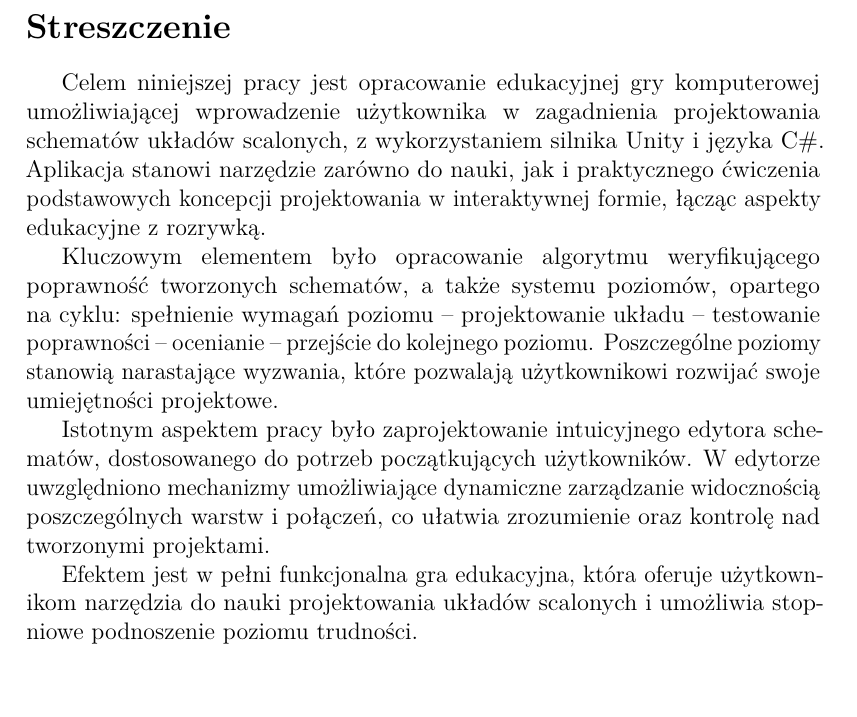
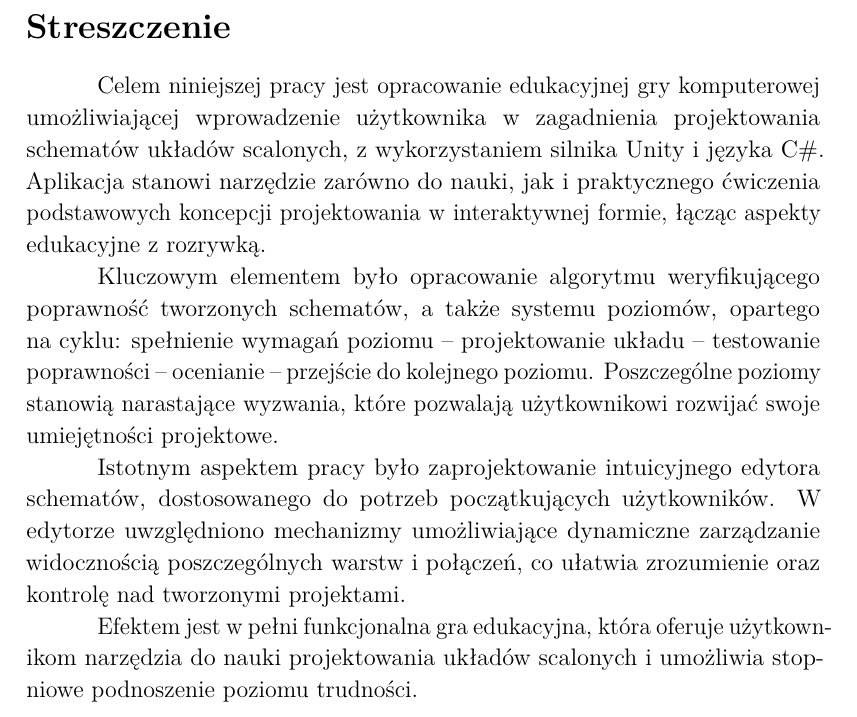
Before and after one commit to mddzi77/md_engineering_thesis, a LaTeX document (src/main.tex): part of page 3 of 9 before the commit and part of page 3 of 10 after it, cut so that both start at the same text, the shorter picture padded with empty space. Compiled offline with pdfLaTeX.

Commit message:
- przygotowanie formatowania zgodnego z wytycznymi

```diff
--- a/src/main.tex
+++ b/src/main.tex
@@ -11,7 +12,8 @@
 \usepackage{lmodern}
 \usepackage{textcomp}
 \usepackage{lastpage}
-\usepackage{geometry}
+%\usepackage[inner=3.5cm,outer=2.5cm,top=2.5cm,bottom=2.5cm]{geometry} % margines zgodny z wytycznymi
+ \usepackage[margin=3.5cm]{geometry} % margines oryginalny
 \usepackage{graphicx}
 \usepackage{fancyhdr}
 \usepackage[svgnames]{xcolor}
@@ -31,13 +33,13 @@
 %\usepackage{lstmisc}
 %\usepackage[backend=bibtex, sorting=none]{biblatex}
 
-\geometry{margin=3.5cm}
-
 \renewcommand{\figurename}{Rysunek}
 \renewcommand{\chaptername}{Rozdział}
 \renewcommand{\contentsname}{Spis treści}
 \renewcommand{\bibname}{Bibliografia}
-%\renewcommand{\baselinestretch}{1.2}
+\renewcommand{\baselinestretch}{1.1} % interlinia oryginalna
+%\renewcommand{\baselinestretch}{1.5} % interlinia zgodna z wytycznymi
+\setlength\parindent{1.25cm} % wcięcie akapitowe zgodne z wytycznymi
 
 \pagestyle{fancy}
 
```
Also changed, not shown: src/main.tex (1 more changed lines).
